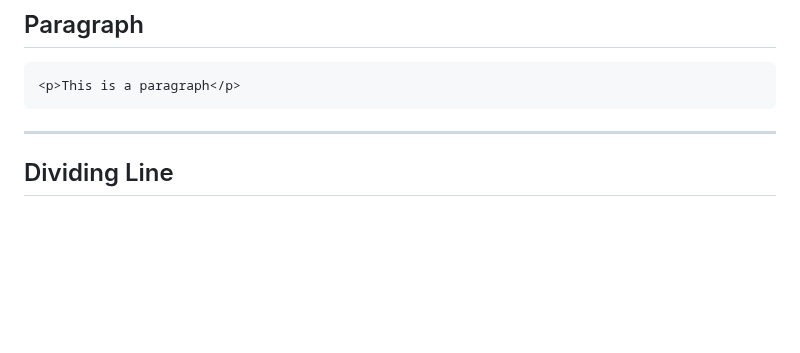
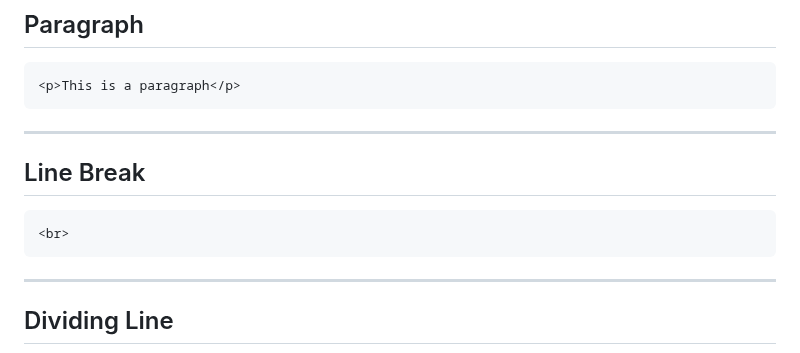
Before and after one commit to RichardLiuCode/HTMLtutorial, a Markdown page: README.md, the part around the change. Rendered like a GitHub page; blank space fills up the shorter version.

`````diff
--- a/README.md
+++ b/README.md
@@ -13,6 +13,11 @@
 ## Paragraph
 ````
 <p>This is a paragraph</p>
+````
+----
+## Line Break
+````
+<br>
 ````
 ----
 ## Dividing Line
`````
